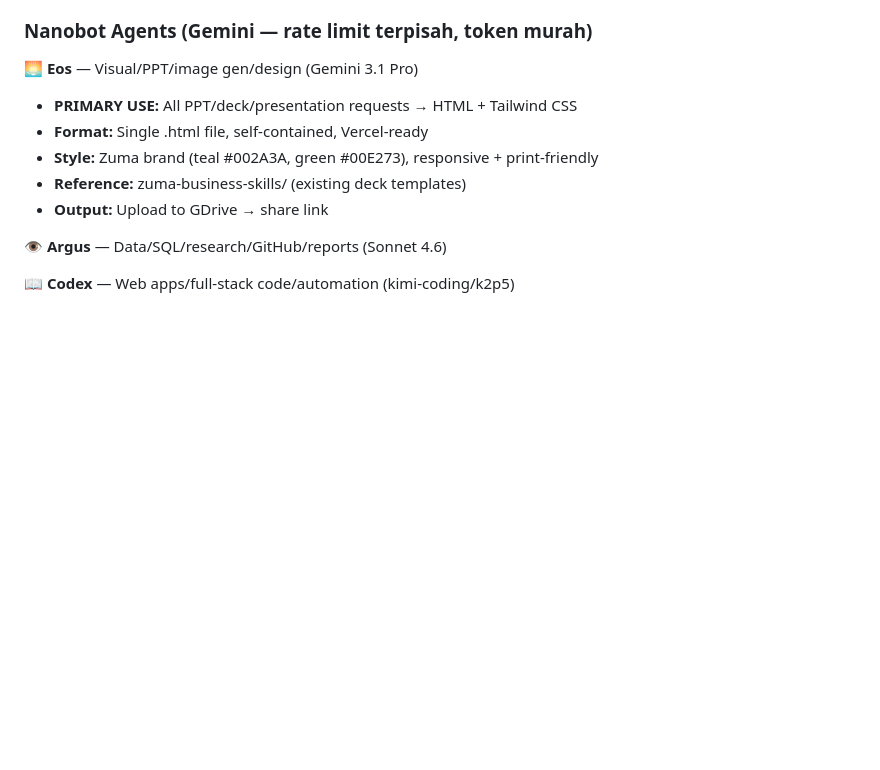
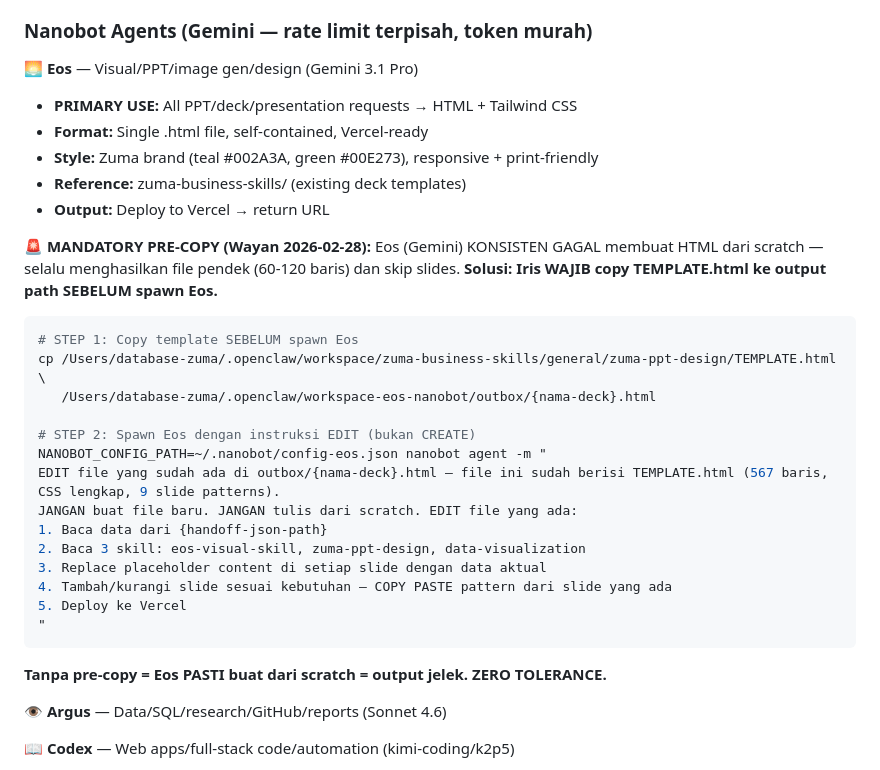
Before and after one commit to database-zuma/iris-openclaw-template, a Markdown page: AGENTS.md, the part around the change. GitHub-like rendering; blank space fills up the shorter version.

Commit message:
fix: mandatory pre-copy TEMPLATE.html before Eos spawn in PPT pipeline
Eos (Gemini) consistently fails to create HTML from scratch (60-120 lines
instead of 500+). Solution: orchestrator must copy TEMPLATE.html to outbox
BEFORE spawning Eos, then instruct Eos to EDIT (not CREATE).

Changes:
- AGENTS.md: Add MANDATORY PRE-COPY section with bash pattern + EDIT instruction
- ORCHESTRATION.md: PPT pipeline steps 5-8 now include pre-copy, edit-only
  instruction, and output validation (>200 lines)

````diff
--- a/AGENTS.md
+++ b/AGENTS.md
@@ -320,7 +320,30 @@ Skills sekarang sudah auto-discovered oleh OpenClaw (`workspace/skills/` → sym
   - **Format:** Single .html file, self-contained, Vercel-ready
   - **Style:** Zuma brand (teal #002A3A, green #00E273), responsive + print-friendly
   - **Reference:** zuma-business-skills/ (existing deck templates)
-  - **Output:** Upload to GDrive → share link
+  - **Output:** Deploy to Vercel → return URL
+
+  **🚨 MANDATORY PRE-COPY (Wayan 2026-02-28):**
+  Eos (Gemini) KONSISTEN GAGAL membuat HTML dari scratch — selalu menghasilkan file pendek (60-120 baris) dan skip slides.
+  **Solusi: Iris WAJIB copy TEMPLATE.html ke output path SEBELUM spawn Eos.**
+
+  ```bash
+  # STEP 1: Copy template SEBELUM spawn Eos
+  cp /Users/database-zuma/.openclaw/workspace/zuma-business-skills/general/zuma-ppt-design/TEMPLATE.html \
+     /Users/database-zuma/.openclaw/workspace-eos-nanobot/outbox/{nama-deck}.html
+
+  # STEP 2: Spawn Eos dengan instruksi EDIT (bukan CREATE)
+  NANOBOT_CONFIG_PATH=~/.nanobot/config-eos.json nanobot agent -m "
+  EDIT file yang sudah ada di outbox/{nama-deck}.html — file ini sudah berisi TEMPLATE.html (567 baris, CSS lengkap, 9 slide patterns).
+  JANGAN buat file baru. JANGAN tulis dari scratch. EDIT file yang ada:
+  1. Baca data dari {handoff-json-path}
+  2. Baca 3 skill: eos-visual-skill, zuma-ppt-design, data-visualization
+  3. Replace placeholder content di setiap slide dengan data aktual
+  4. Tambah/kurangi slide sesuai kebutuhan — COPY PASTE pattern dari slide yang ada
+  5. Deploy ke Vercel
+  "
+  ```
+
+  **Tanpa pre-copy = Eos PASTI buat dari scratch = output jelek. ZERO TOLERANCE.**
 
 **👁️ Argus** — Data/SQL/research/GitHub/reports (Sonnet 4.6)
 
````
Also changed, not shown: ORCHESTRATION.md (+9 -3 lines).
